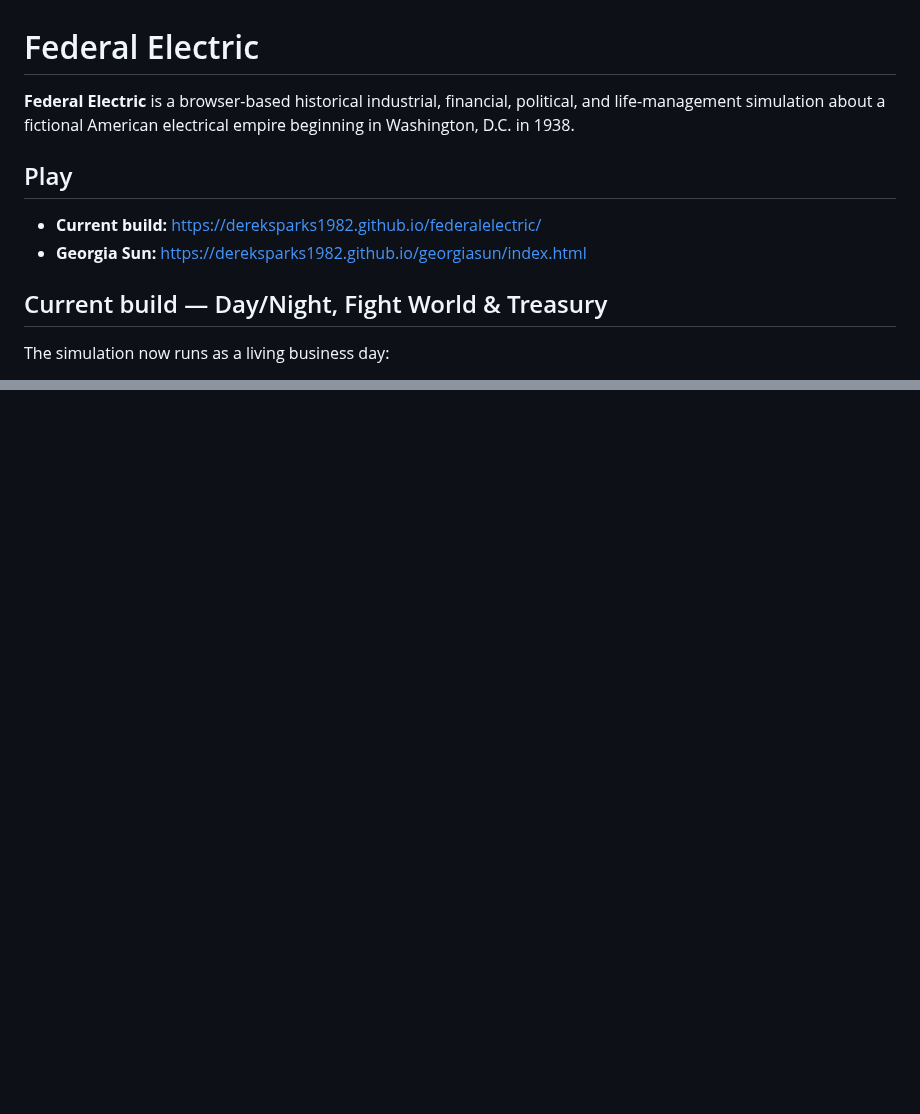
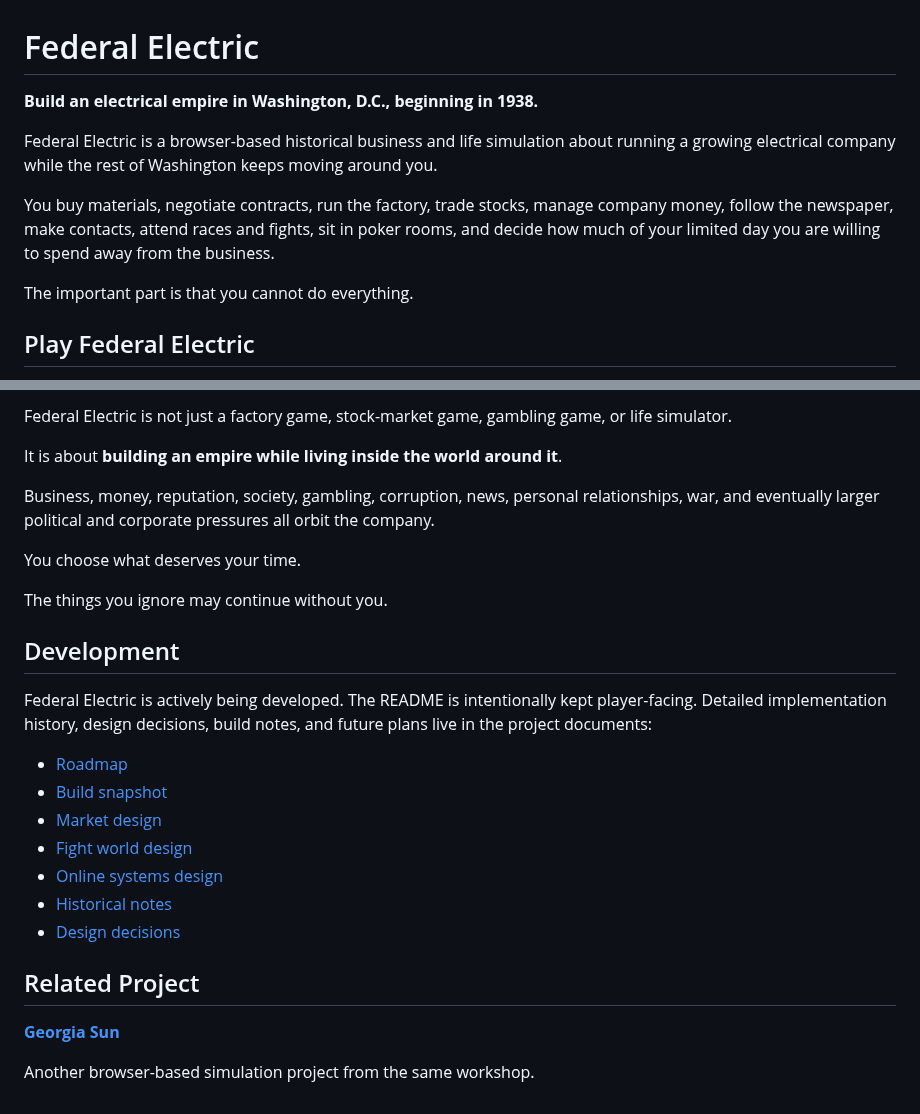
Before and after one commit to dereksparks1982/continentalelectric, a Markdown page: README.md, 2 parts joined by grey strips. Drawn GitHub-style; blank space fills up the shorter version.

```diff
--- a/README.md
+++ b/README.md
@@ -1,13 +1,12 @@
 # Federal Electric
 
-**Federal Electric** is a browser-based historical industrial, financial, political, and life-management simulation about a fictional American electrical empire beginning in Washington, D.C. in 1938.
+**Build an electrical empire in Washington, D.C., beginning in 1938.**
 
-## Play
+Federal Electric is a browser-based historical business and life simulation about running a growing electrical company while the rest of Washington keeps moving around you.
 
-- **Current build:** https://dereksparks1982.github.io/federalelectric/
-- **Georgia Sun:** https://dereksparks1982.github.io/georgiasun/index.html
+You buy materials, negotiate contracts, run the factory, trade stocks, manage company money, follow the newspaper, make contacts, attend races and fights, sit in poker rooms, and decide how much of your limited day you are willing to spend away from the business.
 
-## Current build — Day/Night, Fight World & Treasury
+The important part is that you cannot do everything.
 
-The simulation now runs as a living business day:
+## Play Federal Electric
 
@@ -138,0 +135,27 @@ The current GitHub Pages client can remain the game front end while a backend se
+Federal Electric is not just a factory game, stock-market game, gambling game, or life simulator.
+
+It is about **building an empire while living inside the world around it**.
+
+Business, money, reputation, society, gambling, corruption, news, personal relationships, war, and eventually larger political and corporate pressures all orbit the company.
+
+You choose what deserves your time.
+
+The things you ignore may continue without you.
+
+## Development
+
+Federal Electric is actively being developed. The README is intentionally kept player-facing. Detailed implementation history, design decisions, build notes, and future plans live in the project documents:
+
+- [Roadmap](ROADMAP.md)
+- [Build snapshot](BUILD-SNAPSHOT-2026-10-02.md)
+- [Market design](MARKET-DESIGN.md)
+- [Fight world design](FIGHT-WORLD-DESIGN.md)
+- [Online systems design](ONLINE-SYSTEMS-DESIGN.md)
+- [Historical notes](HISTORICAL-NOTES.md)
+- [Design decisions](DECISIONS.md)
+
+## Related Project
+
+**[Georgia Sun](https://dereksparks1982.github.io/georgiasun/index.html)**
+
+Another browser-based simulation project from the same workshop.
```
Also changed, not shown: other parts of README.md (+101 -104 lines).
